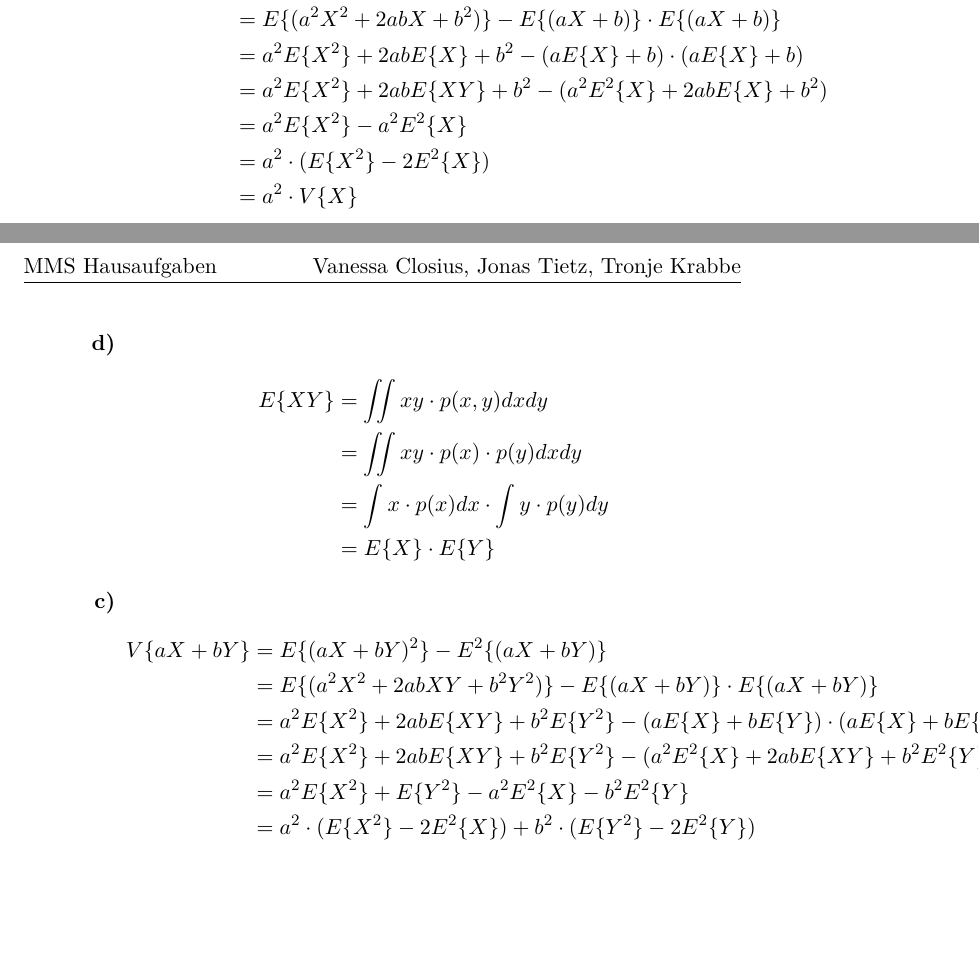
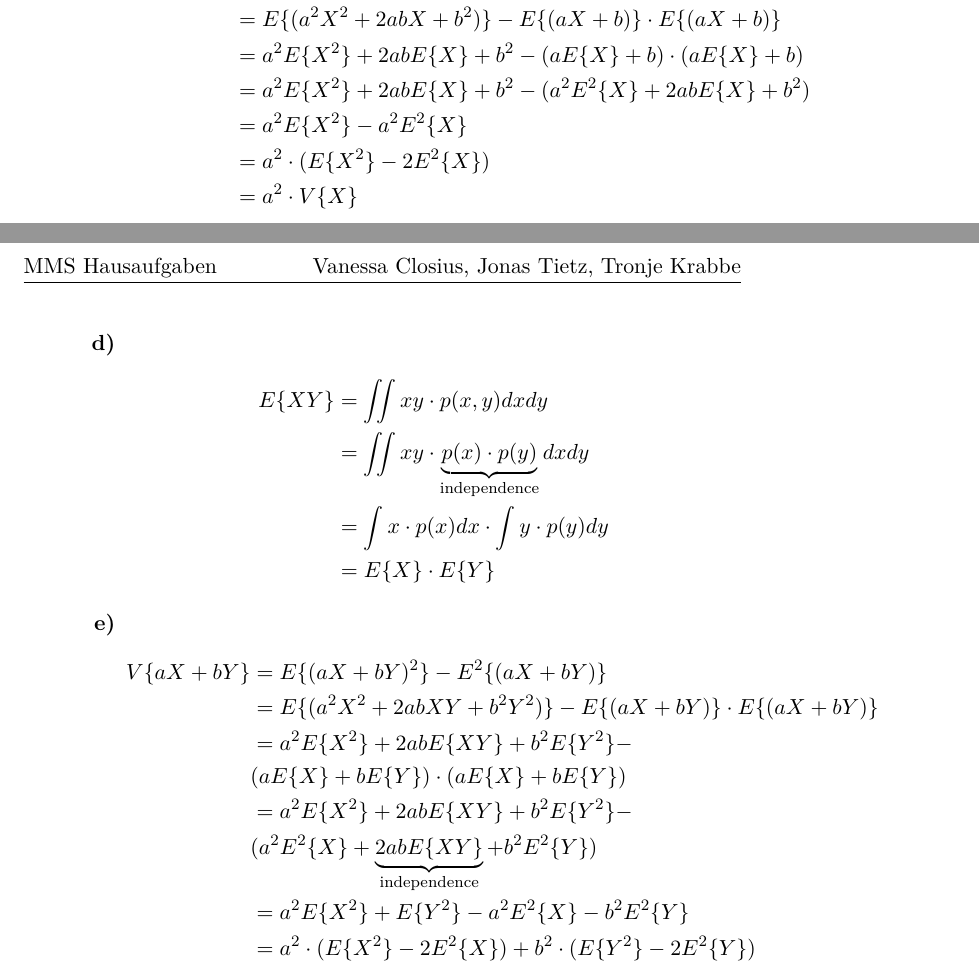
Before and after one commit to tronje/mms, a LaTeX problem sheet (Uebung_10/10.tex): two parts of pages 1 and 2 of 2, joined at a grey line, cut so that both start at the same text, the shorter picture padded with empty space. Compiled offline with pdfLaTeX.

Commit message:
fix small errors

```diff
--- a/Uebung_10/10.tex
+++ b/Uebung_10/10.tex
@@ -61,7 +61,7 @@
 		&= E\lbrace (a^2X^2 + 2abX + b^2) \rbrace - E\lbrace (aX + b) \rbrace \cdot
 		E\lbrace (aX + b) \rbrace \\
 		&= a^2E\lbrace X^2 \rbrace + 2abE\lbrace X \rbrace + b^2 - (aE\lbrace X \rbrace + b) \cdot (aE\lbrace X \rbrace + b) \\
-		&= a^2E\lbrace X^2 \rbrace + 2abE\lbrace XY \rbrace + b^2 - (a^2E^2\lbrace X \rbrace + 2abE\lbrace X \rbrace + b^2) \\
+		&= a^2E\lbrace X^2 \rbrace + 2abE\lbrace X \rbrace + b^2 - (a^2E^2\lbrace X \rbrace + 2abE\lbrace X \rbrace + b^2) \\
 		&= a^2E\lbrace X^2 \rbrace - a^2E^2\lbrace X \rbrace \\
 		&= a^2 \cdot (E\lbrace X^2 \rbrace - 2E^2\lbrace X \rbrace) \\
 		&= a^2 \cdot V\lbrace X \rbrace
@@ -69,17 +69,17 @@
 		\item[\textbf{d)}]
 		\begin{align*}
 		E\lbrace XY \rbrace &= \iint xy \cdot p(x,y) dxdy \\
-		&= \iint xy \cdot p(x) \cdot p(y) dxdy \\
+		&= \iint xy \cdot \underbrace{p(x) \cdot p(y)}_{\text{independence}} dxdy \\
 		&= \int x \cdot p(x) dx \cdot \int y \cdot p(y) dy \\
 		&= E\lbrace X \rbrace \cdot E\lbrace Y \rbrace
 		\end{align*}
-		\item[\textbf{c)}]
+		\item[\textbf{e)}]
 		\begin{align*}
 		V\lbrace aX + bY \rbrace &= E\lbrace (aX + bY)^2 \rbrace - E^2\lbrace (aX + bY) \rbrace \\
 		&= E\lbrace (a^2X^2 + 2abXY + b^2Y^2) \rbrace - E\lbrace (aX + bY) \rbrace \cdot
 		E\lbrace (aX + bY) \rbrace \\
-		&= a^2E\lbrace X^2 \rbrace + 2abE\lbrace XY \rbrace + b^2E\lbrace Y^2 \rbrace - (aE\lbrace X \rbrace + bE\lbrace Y \rbrace) \cdot (aE\lbrace X \rbrace + bE\lbrace Y \rbrace) \\
-		&= a^2E\lbrace X^2 \rbrace + 2abE\lbrace XY \rbrace + b^2E\lbrace Y^2 \rbrace - (a^2E^2\lbrace X \rbrace + 2abE\lbrace XY \rbrace + b^2E^2\lbrace Y \rbrace) \\
+		&= a^2E\lbrace X^2 \rbrace + 2abE\lbrace XY \rbrace + b^2E\lbrace Y^2 \rbrace - \\ &(aE\lbrace X \rbrace + bE\lbrace Y \rbrace) \cdot (aE\lbrace X \rbrace + bE\lbrace Y \rbrace) \\
+		&= a^2E\lbrace X^2 \rbrace + 2abE\lbrace XY \rbrace + b^2E\lbrace Y^2 \rbrace - \\ &(a^2E^2\lbrace X \rbrace + \underbrace{2abE\lbrace XY \rbrace}_{\text{independence}} + b^2E^2\lbrace Y \rbrace) \\
 		&= a^2E\lbrace X^2 \rbrace + E\lbrace Y^2 \rbrace - a^2E^2\lbrace X \rbrace - b^2E^2\lbrace Y \rbrace\\
 		&= a^2 \cdot (E\lbrace X^2 \rbrace - 2E^2\lbrace X \rbrace) + b^2 \cdot (E\lbrace Y^2 \rbrace - 2E^2\lbrace Y \rbrace) \\
 		&= a^2 \cdot V\lbrace X \rbrace + b^2 \cdot V\lbrace Y \rbrace
```
Also changed, not shown: Uebung_10/10.pdf.
